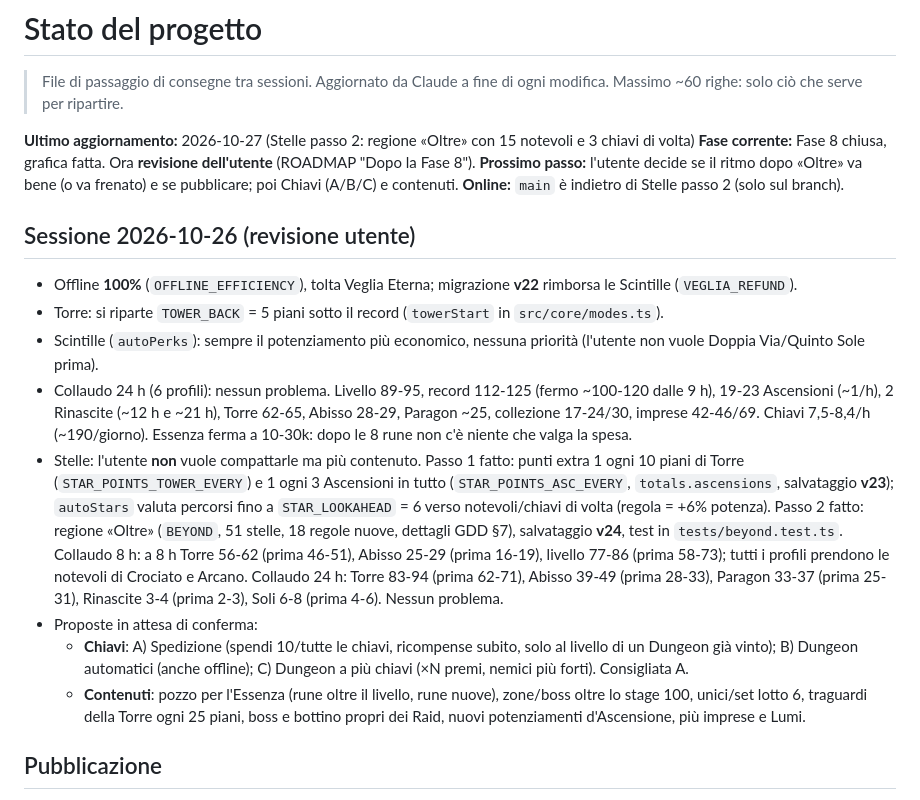
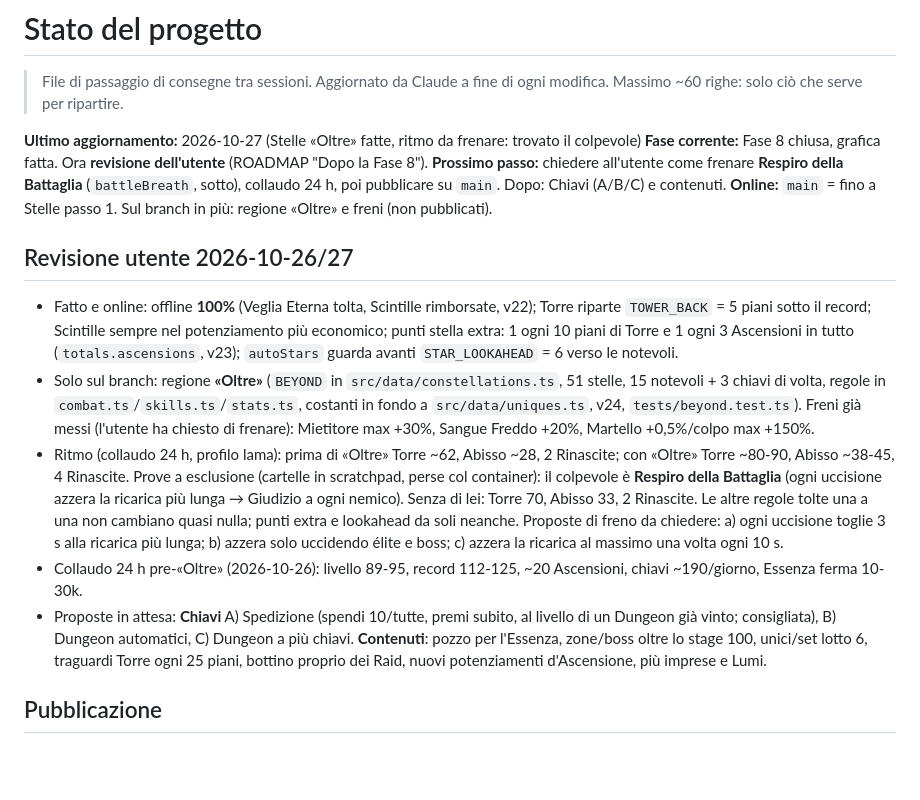
Before and after one commit to christiancrocetti01-sys/Chridle, a Markdown page: docs/STATO.md, the part around one of its changes. Rendered like a GitHub page; blank space fills up the shorter version.

```diff
--- a/docs/STATO.md
+++ b/docs/STATO.md
@@ -3,30 +3,29 @@
 > File di passaggio di consegne tra sessioni. Aggiornato da Claude a fine di ogni modifica.
 > Massimo ~60 righe: solo ciò che serve per ripartire.
 
-**Ultimo aggiornamento:** 2026-10-27 (Stelle passo 2: regione «Oltre» con 15 notevoli e 3 chiavi di volta)
+**Ultimo aggiornamento:** 2026-10-27 (Stelle «Oltre» fatte, ritmo da frenare: trovato il colpevole)
 **Fase corrente:** Fase 8 chiusa, grafica fatta. Ora **revisione dell'utente** (ROADMAP "Dopo la Fase 8").
-**Prossimo passo:** l'utente decide se il ritmo dopo «Oltre» va bene (o va frenato) e se pubblicare; poi Chiavi (A/B/C) e contenuti.
-**Online:** `main` è indietro di Stelle passo 2 (solo sul branch).
+**Prossimo passo:** chiedere all'utente come frenare **Respiro della Battaglia** (`battleBreath`, sotto), collaudo 24 h,
+  poi pubblicare su `main`. Dopo: Chiavi (A/B/C) e contenuti.
+**Online:** `main` = fino a Stelle passo 1. Sul branch in più: regione «Oltre» e freni (non pubblicati).
 
-## Sessione 2026-10-26 (revisione utente)
-- Offline **100%** (`OFFLINE_EFFICIENCY`), tolta Veglia Eterna; migrazione **v22** rimborsa le Scintille (`VEGLIA_REFUND`).
-- Torre: si riparte `TOWER_BACK` = 5 piani sotto il record (`towerStart` in `src/core/modes.ts`).
-- Scintille (`autoPerks`): sempre il potenziamento più economico, nessuna priorità (l'utente non vuole Doppia Via/Quinto Sole prima).
-- Collaudo 24 h (6 profili): nessun problema. Livello 89-95, record 112-125 (fermo ~100-120 dalle 9 h), 19-23 Ascensioni
-  (~1/h), 2 Rinascite (~12 h e ~21 h), Torre 62-65, Abisso 28-29, Paragon ~25, collezione 17-24/30, imprese 42-46/69.
-  Chiavi 7,5-8,4/h (~190/giorno). Essenza ferma a 10-30k: dopo le 8 rune non c'è niente che valga la spesa.
-- Stelle: l'utente **non** vuole compattarle ma più contenuto. Passo 1 fatto: punti extra 1 ogni 10 piani di Torre
-  (`STAR_POINTS_TOWER_EVERY`) e 1 ogni 3 Ascensioni in tutto (`STAR_POINTS_ASC_EVERY`, `totals.ascensions`, salvataggio **v23**);
-  `autoStars` valuta percorsi fino a `STAR_LOOKAHEAD` = 6 verso notevoli/chiavi di volta (regola = +6% potenza).
-  Passo 2 fatto: regione «Oltre» (`BEYOND`, 51 stelle, 18 regole nuove, dettagli GDD §7), salvataggio **v24**, test in
-  `tests/beyond.test.ts`. Collaudo 8 h: a 8 h Torre 56-62 (prima 46-51), Abisso 25-29 (prima 16-19), livello 77-86 (prima 58-73);
-  tutti i profili prendono le notevoli di Crociato e Arcano. Collaudo 24 h: Torre 83-94 (prima 62-71), Abisso 39-49
-  (prima 28-33), Paragon 33-37 (prima 25-31), Rinascite 3-4 (prima 2-3), Soli 6-8 (prima 4-6). Nessun problema.
-- Proposte in attesa di conferma:
-  - **Chiavi**: A) Spedizione (spendi 10/tutte le chiavi, ricompense subito, solo al livello di un Dungeon già vinto);
-    B) Dungeon automatici (anche offline); C) Dungeon a più chiavi (×N premi, nemici più forti). Consigliata A.
-  - **Contenuti**: pozzo per l'Essenza (rune oltre il livello, rune nuove), zone/boss oltre lo stage 100, unici/set lotto 6,
-    traguardi della Torre ogni 25 piani, boss e bottino propri dei Raid, nuovi potenziamenti d'Ascensione, più imprese e Lumi.
+## Revisione utente 2026-10-26/27
+- Fatto e online: offline **100%** (Veglia Eterna tolta, Scintille rimborsate, v22); Torre riparte `TOWER_BACK` = 5 piani
+  sotto il record; Scintille sempre nel potenziamento più economico; punti stella extra: 1 ogni 10 piani di Torre e 1 ogni
+  3 Ascensioni in tutto (`totals.ascensions`, v23); `autoStars` guarda avanti `STAR_LOOKAHEAD` = 6 verso le notevoli.
+- Solo sul branch: regione **«Oltre»** (`BEYOND` in `src/data/constellations.ts`, 51 stelle, 15 notevoli + 3 chiavi di
+  volta, regole in `combat.ts`/`skills.ts`/`stats.ts`, costanti in fondo a `src/data/uniques.ts`, v24, `tests/beyond.test.ts`).
+  Freni già messi (l'utente ha chiesto di frenare): Mietitore max +30%, Sangue Freddo +20%, Martello +0,5%/colpo max +150%.
+- Ritmo (collaudo 24 h, profilo lama): prima di «Oltre» Torre ~62, Abisso ~28, 2 Rinascite; con «Oltre» Torre ~80-90,
+  Abisso ~38-45, 4 Rinascite. Prove a esclusione (cartelle in scratchpad, perse col container): il colpevole è
+  **Respiro della Battaglia** (ogni uccisione azzera la ricarica più lunga → Giudizio a ogni nemico). Senza di lei: Torre 70,
+  Abisso 33, 2 Rinascite. Le altre regole tolte una a una non cambiano quasi nulla; punti extra e lookahead da soli neanche.
+  Proposte di freno da chiedere: a) ogni uccisione toglie 3 s alla ricarica più lunga; b) azzera solo uccidendo élite e boss;
+  c) azzera la ricarica al massimo una volta ogni 10 s.
+- Collaudo 24 h pre-«Oltre» (2026-10-26): livello 89-95, record 112-125, ~20 Ascensioni, chiavi ~190/giorno, Essenza ferma 10-30k.
+- Proposte in attesa: **Chiavi** A) Spedizione (spendi 10/tutte, premi subito, al livello di un Dungeon già vinto; consigliata),
+  B) Dungeon automatici, C) Dungeon a più chiavi. **Contenuti**: pozzo per l'Essenza, zone/boss oltre lo stage 100, unici/set
+  lotto 6, traguardi Torre ogni 25 piani, bottino proprio dei Raid, nuovi potenziamenti d'Ascensione, più imprese e Lumi.
 
 ## Pubblicazione
 - Firebase (`firebase.json`, job `firebase` in `.github/workflows/deploy.yml`, `firebase-tools@14`) e GitHub Pages.
```
Also changed, not shown: other parts of docs/STATO.md (+1 -1 lines), docs/ROADMAP.md (+1 -0 lines).
